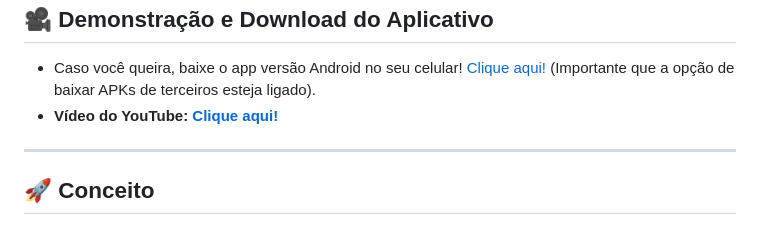
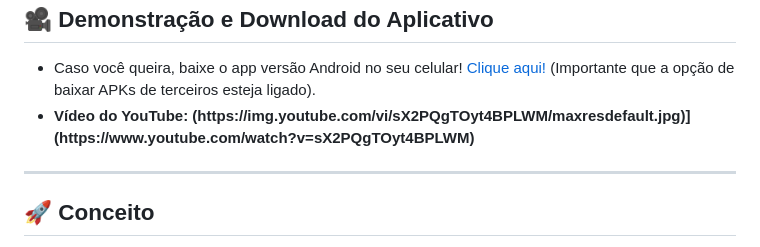
Before and after one commit to ItsUnder/School-Business, a Markdown page: README.md, the part around the change. GitHub-like rendering.

```diff
--- a/README.md
+++ b/README.md
@@ -59,7 +59,8 @@ convertidas em um aplicativo nativo.
   <li>Caso você queira, baixe o app versão Android no seu celular! <a href="https://drive.google.com/file/d/1bYMA41wJI2uXn-AGhzxpMznHuW_tcMi2/view?usp=sharing">Clique aqui!</a>
     (Importante que a opção de baixar APKs de terceiros esteja ligado).
     </li>
-  <li><strong>Vídeo do YouTube: <a href="https://youtube.com/shorts/n48VxFDQ9ho?feature=share">Clique aqui!</a></strong></li>
+  <li><strong>Vídeo do YouTube:
+    (https://img.youtube.com/vi/sX2PQgTOyt4BPLWM/maxresdefault.jpg)](https://www.youtube.com/watch?v=sX2PQgTOyt4BPLWM)
 </ul>
 
 <hr>
```
